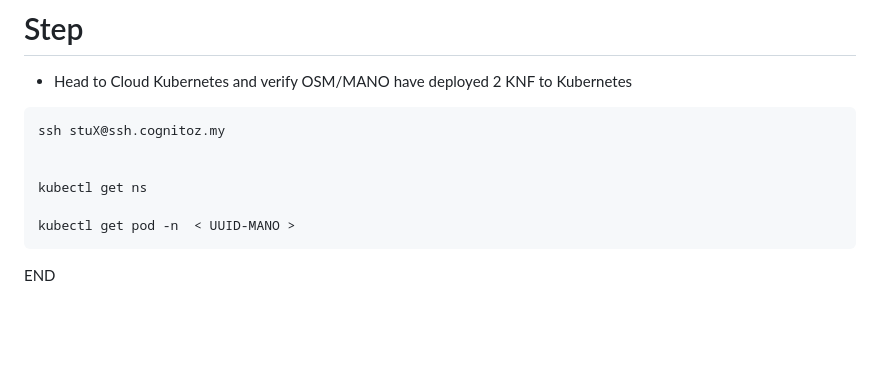
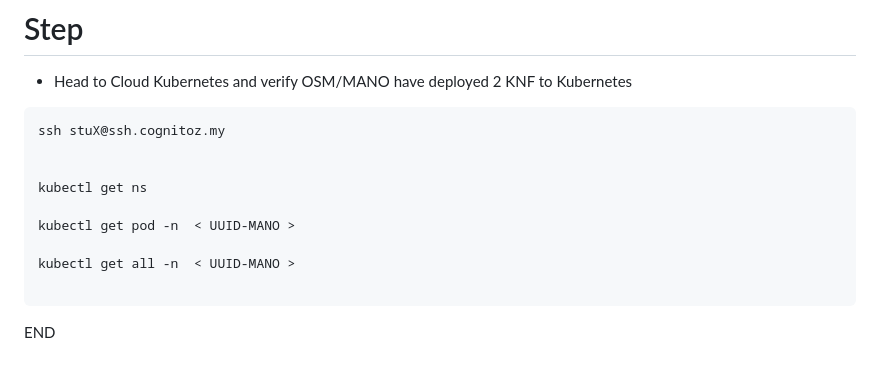
Before and after one commit to chthong/mec_labs, a Markdown page: lab3/LAB3B.md, the part around the change. GitHub-like rendering; blank space fills up the shorter version.

````diff
--- a/lab3/LAB3B.md
+++ b/lab3/LAB3B.md
@@ -153,5 +153,8 @@ ssh stuX@ssh.cognitoz.my
 kubectl get ns
 
 kubectl get pod -n  < UUID-MANO >
+
+kubectl get all -n  < UUID-MANO >
+
 ```
 END
````
